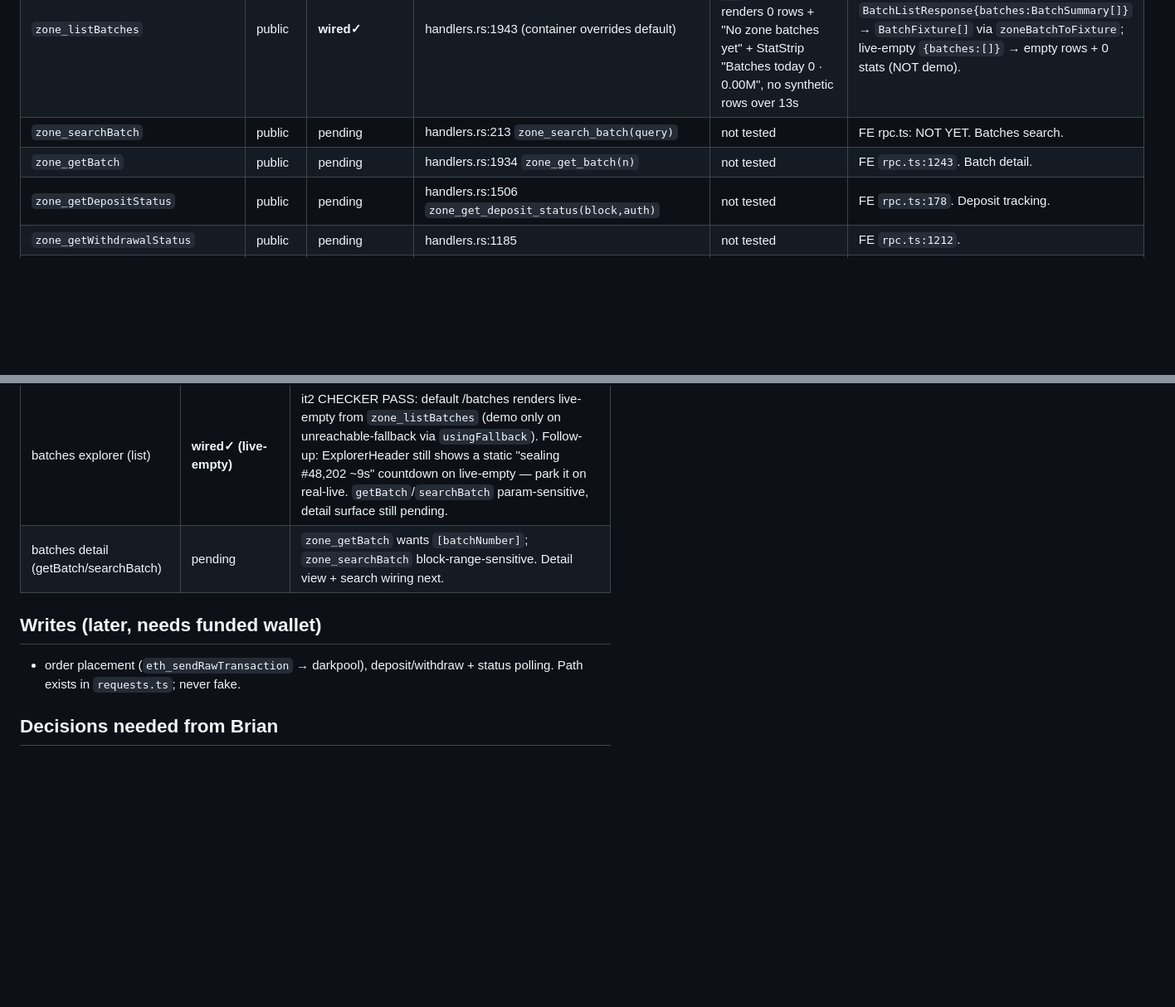
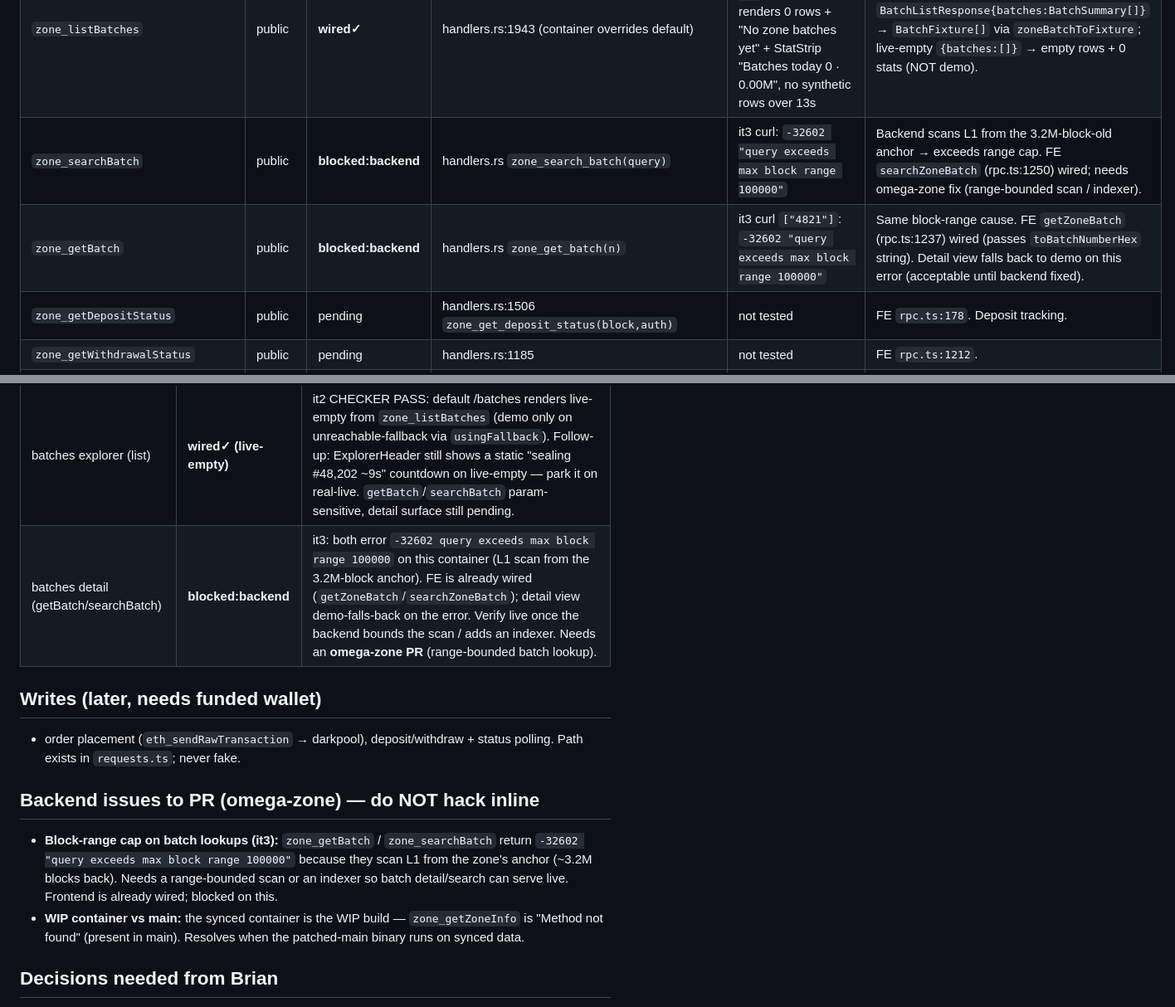
Before and after one commit to TheChainlessLabs/zone-frontend, a Markdown page: docs/zone-integration-status.md, 2 parts joined by grey strips. Shown at 83% size. GitHub-like rendering; blank space fills up the shorter version.

Commit message:
docs(zone): batch detail/search blocked on backend block-range cap
it3: zone_getBatch / zone_searchBatch return -32602 "query exceeds max
block range 100000" on the synced container — they scan L1 from the zone's
~3.2M-block-old anchor, over the range cap. The frontend is already wired
(getZoneBatch passes a hex-string batchNumber; detail view demo-falls-back
on the error), so this is a backend limitation, not a frontend gap.

Reclassify batches detail/search to blocked:backend and log an omega-zone
PR item (range-bounded scan / indexer). No inline backend changes.

```diff
--- a/docs/zone-integration-status.md
+++ b/docs/zone-integration-status.md
@@ -31,8 +31,8 @@ so surfaces render live public data while disconnected; keep owner-scoped reads
 | `zone_getMidpointHistory` | public | pending | handlers.rs:1613 | curl needs `[{base,quote}, interval, limit?, cursor?]` | FE `rpc.ts:1286`. Drives the trade chart. |
 | `zone_getZoneInfo` | public? | pending | handlers.rs:1488 `zone_get_zone_info(auth)` | "Method not found" on WIP container (present in main) | WIP-container gap; works once main binary runs. FE `rpc.ts:163` (auth-gated). |
 | `zone_listBatches` | public | **wired✓** | handlers.rs:1943 (container overrides default) | CHECKER (it2): proxy → `{batches:[]}`; /batches renders 0 rows + "No zone batches yet" + StatStrip "Batches today 0 · 0.00M", no synthetic rows over 13s | FE `rpc.ts:1219 listZoneBatches`. Map: `BatchListResponse{batches:BatchSummary[]}` → `BatchFixture[]` via `zoneBatchToFixture`; live-empty `{batches:[]}` → empty rows + 0 stats (NOT demo). |
-| `zone_searchBatch` | public | pending | handlers.rs:213 `zone_search_batch(query)` | not tested | FE rpc.ts: NOT YET. Batches search. |
-| `zone_getBatch` | public | pending | handlers.rs:1934 `zone_get_batch(n)` | not tested | FE `rpc.ts:1243`. Batch detail. |
+| `zone_searchBatch` | public | **blocked:backend** | handlers.rs `zone_search_batch(query)` | it3 curl: `-32602 "query exceeds max block range 100000"` | Backend scans L1 from the 3.2M-block-old anchor → exceeds range cap. FE `searchZoneBatch` (rpc.ts:1250) wired; needs omega-zone fix (range-bounded scan / indexer). |
+| `zone_getBatch` | public | **blocked:backend** | handlers.rs `zone_get_batch(n)` | it3 curl `["4821"]`: `-32602 "query exceeds max block range 100000"` | Same block-range cause. FE `getZoneBatch` (rpc.ts:1237) wired (passes `toBatchNumberHex` string). Detail view falls back to demo on this error (acceptable until backend fixed). |
 | `zone_getDepositStatus` | public | pending | handlers.rs:1506 `zone_get_deposit_status(block,auth)` | not tested | FE `rpc.ts:178`. Deposit tracking. |
 | `zone_getWithdrawalStatus` | public | pending | handlers.rs:1185 | not tested | FE `rpc.ts:1212`. |
 | `zone_getMyOrders` | private | blocked:needs-wallet | handlers.rs:1031 `zone_get_my_orders(query,auth)` | — | owner-filtered by auth token; needs wallet-signed token. |
@@ -47,10 +47,14 @@ so surfaces render live public data while disconnected; keep owner-scoped reads
 | trade live market (pair/price/midpoint) | pending | needs wallet-free public reads (marketConfig + referencePrice + midpointHistory). |
 | portfolio (balances/orders/fills) | blocked:needs-wallet | owner-scoped (private RPC + auth token). |
 | batches explorer (list) | **wired✓ (live-empty)** | it2 CHECKER PASS: default /batches renders live-empty from `zone_listBatches` (demo only on unreachable-fallback via `usingFallback`). Follow-up: ExplorerHeader still shows a static "sealing #48,202 ~9s" countdown on live-empty — park it on real-live. `getBatch`/`searchBatch` param-sensitive, detail surface still pending. |
-| batches detail (getBatch/searchBatch) | pending | `zone_getBatch` wants `[batchNumber]`; `zone_searchBatch` block-range-sensitive. Detail view + search wiring next. |
+| batches detail (getBatch/searchBatch) | **blocked:backend** | it3: both error `-32602 query exceeds max block range 100000` on this container (L1 scan from the 3.2M-block anchor). FE is already wired (`getZoneBatch`/`searchZoneBatch`); detail view demo-falls-back on the error. Verify live once the backend bounds the scan / adds an indexer. Needs an **omega-zone PR** (range-bounded batch lookup). |
 
 ## Writes (later, needs funded wallet)
 - order placement (`eth_sendRawTransaction` → darkpool), deposit/withdraw + status polling. Path exists in `requests.ts`; never fake.
 
+## Backend issues to PR (omega-zone) — do NOT hack inline
+- **Block-range cap on batch lookups (it3):** `zone_getBatch` / `zone_searchBatch` return `-32602 "query exceeds max block range 100000"` because they scan L1 from the zone's anchor (~3.2M blocks back). Needs a range-bounded scan or an indexer so batch detail/search can serve live. Frontend is already wired; blocked on this.
+- **WIP container vs main:** the synced container is the WIP build — `zone_getZoneInfo` is "Method not found" (present in main). Resolves when the patched-main binary runs on synced data.
+
 ## Decisions needed from Brian
 - A **test Tempo wallet** (connect + sign zone auth token) is required to verify any owner-scoped / wallet-gated surface end-to-end. Without it, those stay `blocked:needs-wallet`.
```
